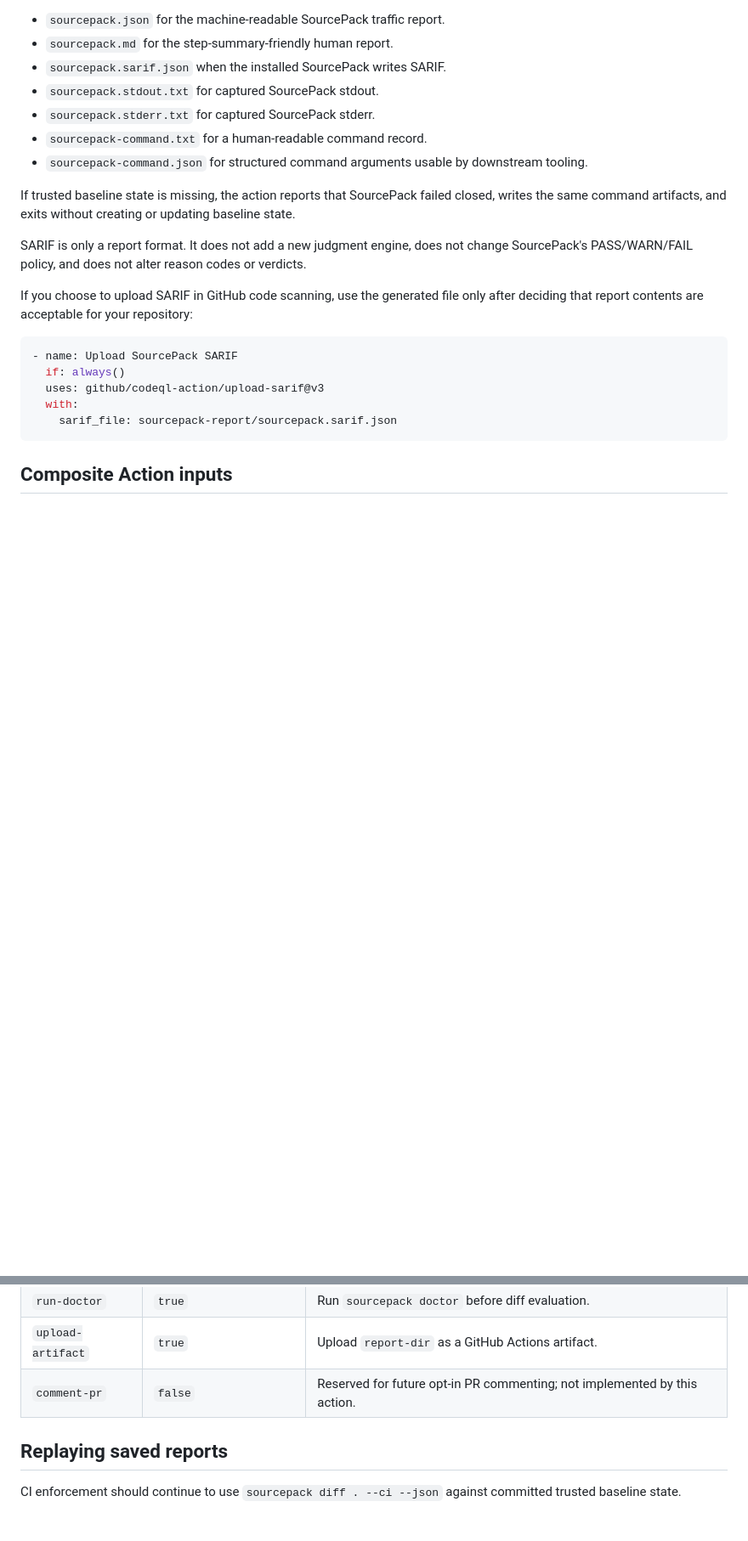
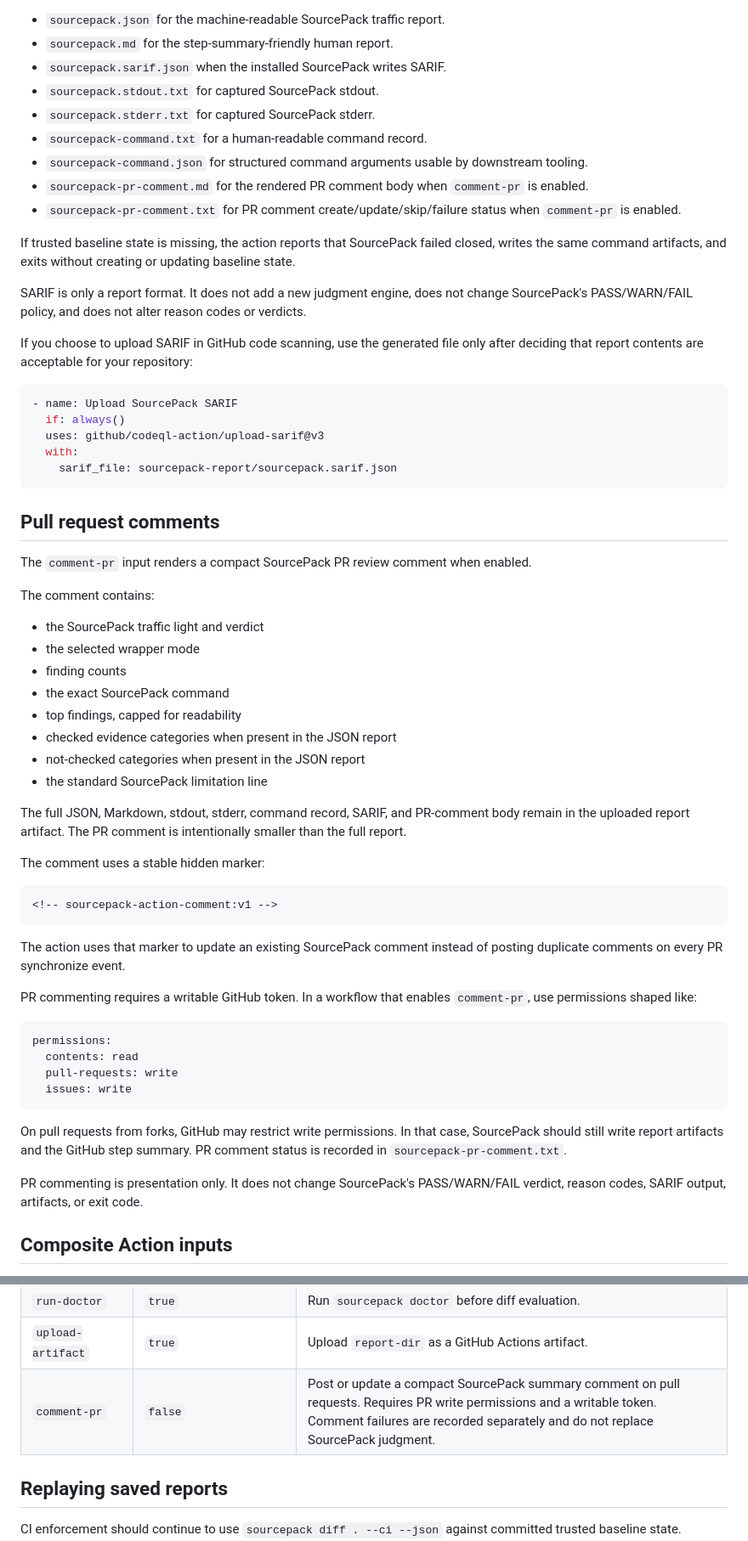
Before and after one commit to joshuavetos/sourcepack, a Markdown page: docs/ci.md, 2 parts joined by grey strips. Shown at 85% size. Rendered like a GitHub page; blank space fills up the shorter version.

Commit message:
Enhance documentation for PR comments and input options
Added section on pull request comments and updated comment-pr input description.

````diff
--- a/docs/ci.md
+++ b/docs/ci.md
@@ -86,6 +86,8 @@ Reports are written to `sourcepack-report/` by default:
 - `sourcepack.stderr.txt` for captured SourcePack stderr.
 - `sourcepack-command.txt` for a human-readable command record.
 - `sourcepack-command.json` for structured command arguments usable by downstream tooling.
+- `sourcepack-pr-comment.md` for the rendered PR comment body when `comment-pr` is enabled.
+- `sourcepack-pr-comment.txt` for PR comment create/update/skip/failure status when `comment-pr` is enabled.
 
 If trusted baseline state is missing, the action reports that SourcePack failed closed, writes the same command artifacts, and exits without creating or updating baseline state.
 
@@ -100,6 +102,44 @@ If you choose to upload SARIF in GitHub code scanning, use the generated file on
   with:
     sarif_file: sourcepack-report/sourcepack.sarif.json
 ```
+
+## Pull request comments
+
+The `comment-pr` input renders a compact SourcePack PR review comment when enabled.
+
+The comment contains:
+
+- the SourcePack traffic light and verdict
+- the selected wrapper mode
+- finding counts
+- the exact SourcePack command
+- top findings, capped for readability
+- checked evidence categories when present in the JSON report
+- not-checked categories when present in the JSON report
+- the standard SourcePack limitation line
+
+The full JSON, Markdown, stdout, stderr, command record, SARIF, and PR-comment body remain in the uploaded report artifact. The PR comment is intentionally smaller than the full report.
+
+The comment uses a stable hidden marker:
+
+```markdown
+<!-- sourcepack-action-comment:v1 -->
+```
+
+The action uses that marker to update an existing SourcePack comment instead of posting duplicate comments on every PR synchronize event.
+
+PR commenting requires a writable GitHub token. In a workflow that enables `comment-pr`, use permissions shaped like:
+
+```yaml
+permissions:
+  contents: read
+  pull-requests: write
+  issues: write
+```
+
+On pull requests from forks, GitHub may restrict write permissions. In that case, SourcePack should still write report artifacts and the GitHub step summary. PR comment status is recorded in `sourcepack-pr-comment.txt`.
+
+PR commenting is presentation only. It does not change SourcePack's PASS/WARN/FAIL verdict, reason codes, SARIF output, artifacts, or exit code.
 
 ## Composite Action inputs
 
@@ -118,7 +158,7 @@ The repository action, whether used as `uses: ./` or as a tagged SourcePack acti
 | `fail-on-warn` | `false` | Add strict WARN handling outside modes that already fail on WARN. |
 | `run-doctor` | `true` | Run `sourcepack doctor` before diff evaluation. |
 | `upload-artifact` | `true` | Upload `report-dir` as a GitHub Actions artifact. |
-| `comment-pr` | `false` | Reserved for future opt-in PR commenting; not implemented by this action. |
+| `comment-pr` | `false` | Post or update a compact SourcePack summary comment on pull requests. Requires PR write permissions and a writable token. Comment failures are recorded separately and do not replace SourcePack judgment. |
 
 ## Replaying saved reports
 
````
